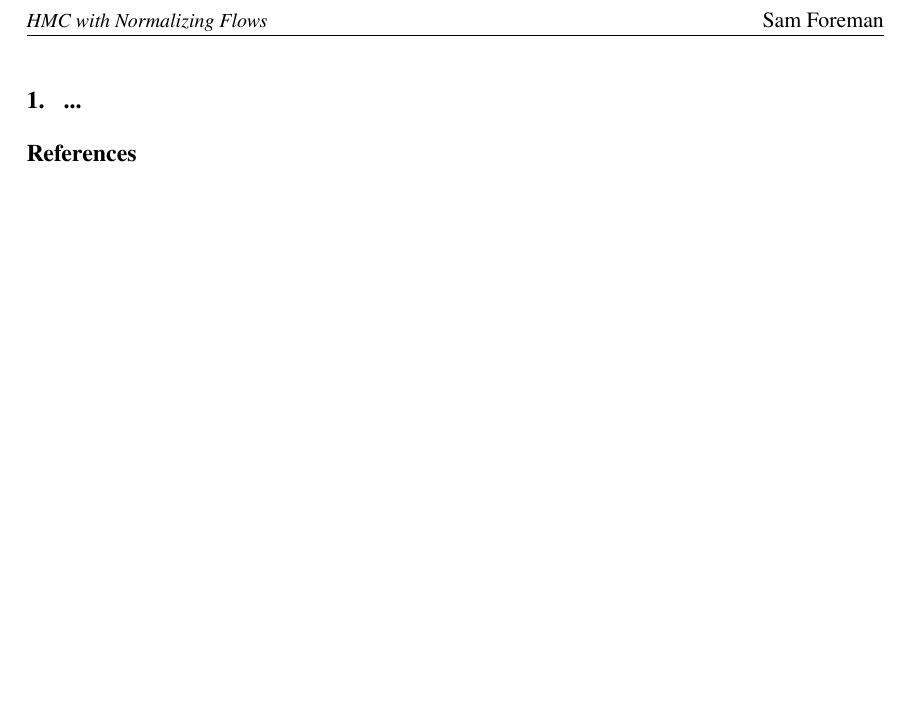
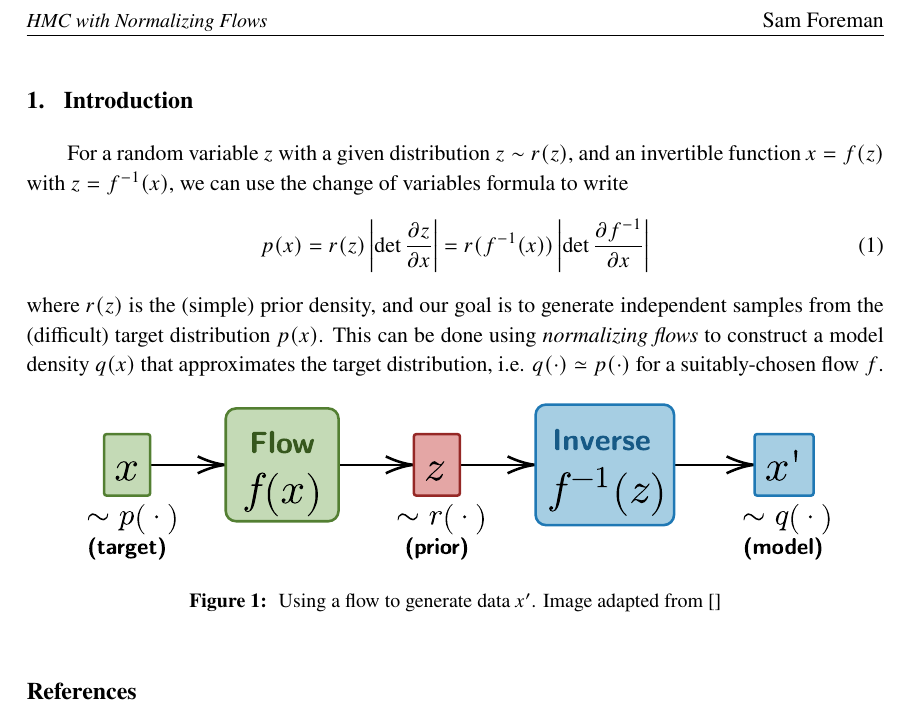
Before and after one commit to nftqcd/fthmc-Lattice2021, a LaTeX document (main.tex): part of page 2 of 2, cut so that both start at the same text, the shorter picture padded with empty space. Compiled offline with XeLaTeX.

Commit message:
Updates to draft

```diff
--- a/main.tex
+++ b/main.tex
@@ -59,7 +59,28 @@
 \maketitle
 
 
-\section{...}
+\section{Introduction}
+For a random variable \(z\) with a given distribution \(z \sim r(z)\), and an
+invertible function \(x = f(z)\) with \(z = f^{-1}(x)\), we can use the change
+of variables formula to write
+%
+\begin{equation}
+    p(x) = r(z)\left|\det\frac{\partial z}{\partial x}\right| =
+    r(f^{-1}(x))\left|\det\frac{\partial f^{-1}}{\partial x}\right|
+\end{equation}
+%
+where \(r(z)\) is the (simple) prior density, and our goal is to generate
+independent samples from the (difficult) target distribution \(p(x)\).
+%
+This can be done using \emph{normalizing flows} to construct a model density
+\(q(x)\) that approximates the target distribution, i.e. \(q(\cdot)\simeq
+p(\cdot)\) for a suitably-chosen flow \(f\).
+
+\begin{figure}[htpb]
+    \centering
+    \includegraphics[width=0.9\textwidth]{assets/flow_model.pdf}
+    \caption{\label{fig:flow_model} Using a flow to generate data \(x'\). Image adapted from~\cite{}}  % TODO: Fill in citations
+\end{figure}
 
 \begin{thebibliography}{99}
 \bibitem{...}
```
Also changed, not shown: assets/flow_model.pdf (added), main.pdf.
